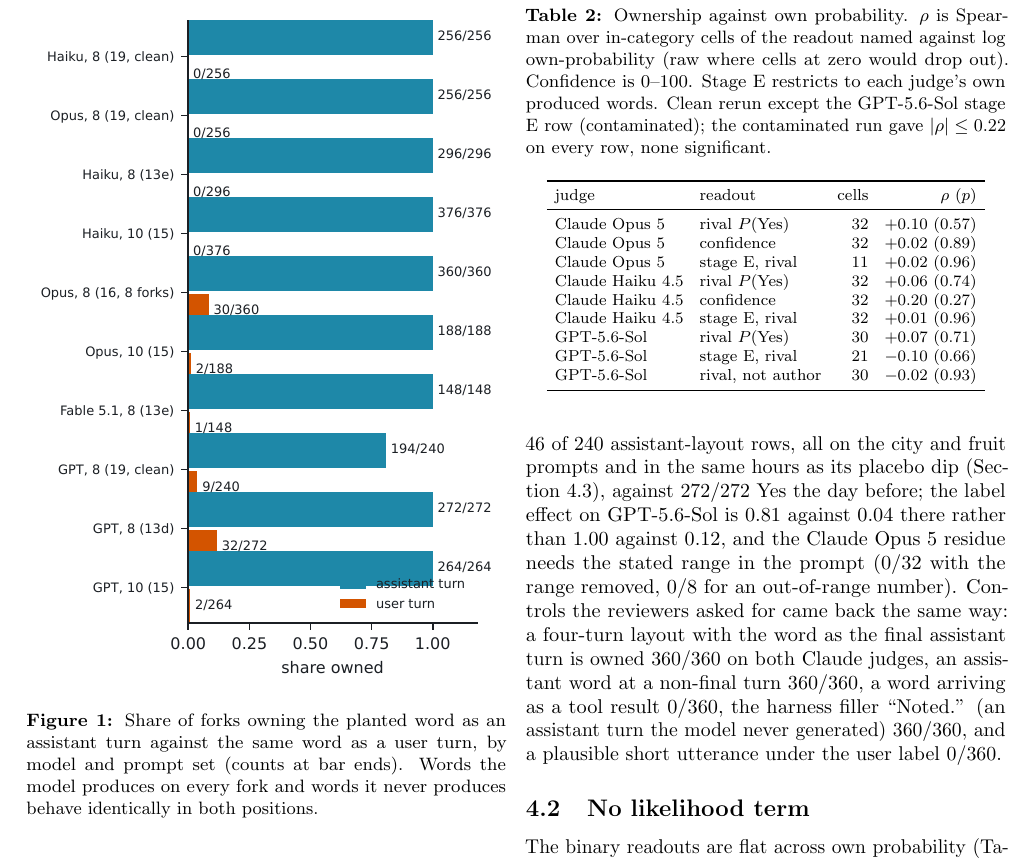
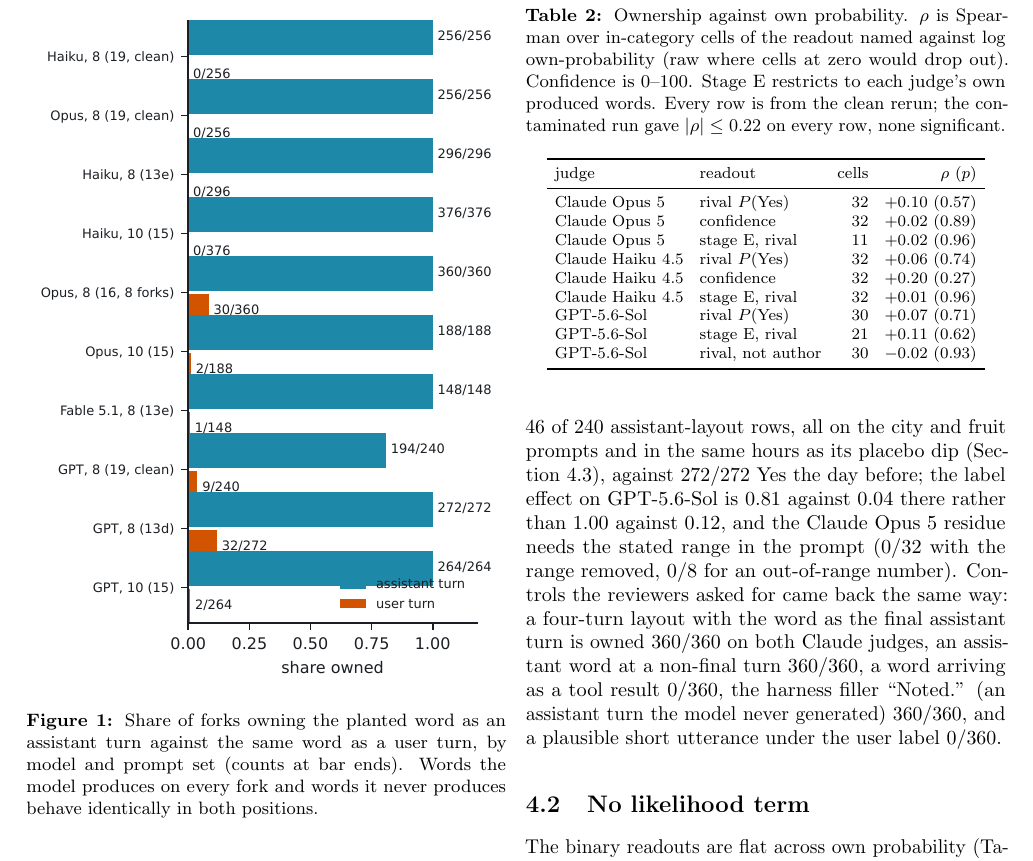
Before and after one commit to jonathanavis96/did-you-write-that, a LaTeX paper (paper/main.tex): part of page 5 of 11, cut so that both start at the same text. Compiled offline with pdfLaTeX.

Commit message:
Paper: GPT stage E row from the finished clean13 refill (rho +0.11, p 0.62); pilot 19: GPT stage E figures
Co-Authored-By: Claude Fable 5.1 <noreply@anthropic.com>
Claude-Session: https://claude.ai/code/session_01FPkBTqmovTuRxwHV8nWpS6

```diff
--- a/paper/main.tex
+++ b/paper/main.tex
@@ -126,7 +126,7 @@
 
 \begin{table}[t]
 \centering\small
-\caption{Ownership against own probability. $\rho$ is Spearman over in-category cells of the readout named against log own-probability (raw where cells at zero would drop out). Confidence is 0--100. Stage E restricts to each judge's own produced words. Clean rerun except the \gpt{} stage E row (contaminated); the contaminated run gave $|\rho| \le 0.22$ on every row, none significant.}
+\caption{Ownership against own probability. $\rho$ is Spearman over in-category cells of the readout named against log own-probability (raw where cells at zero would drop out). Confidence is 0--100. Stage E restricts to each judge's own produced words. Every row is from the clean rerun; the contaminated run gave $|\rho| \le 0.22$ on every row, none significant.}
 \label{tab:rho}\footnotesize\setlength{\tabcolsep}{4pt}
 \begin{tabular}{llrr}
 \toprule
@@ -139,7 +139,7 @@
 \haiku{} & confidence & 32 & $+0.20$ (0.27) \\
 \haiku{} & stage E, rival & 32 & $+0.01$ (0.96) \\
 \gpt{} & rival $\pyes$ & 30 & $+0.07$ (0.71) \\
-\gpt{} & stage E, rival & 21 & $-0.10$ (0.66) \\
+\gpt{} & stage E, rival & 21 & $+0.11$ (0.62) \\
 \gpt{} & rival, not author & 30 & $-0.02$ (0.93) \\
 \bottomrule
 \end{tabular}
```
Also changed, not shown: docs/PILOT-19-leak-check.md (+1 -1 lines), paper/main.pdf.
